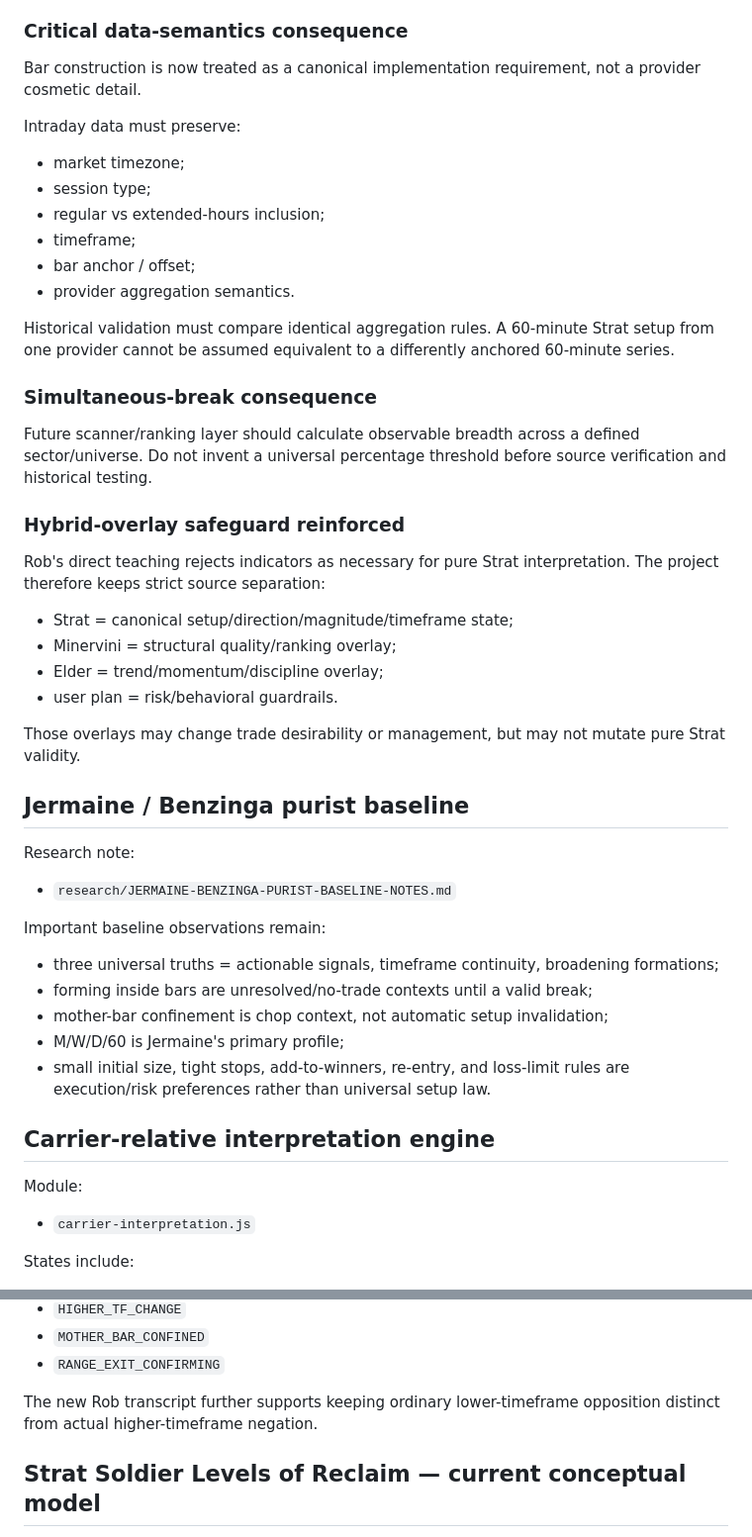
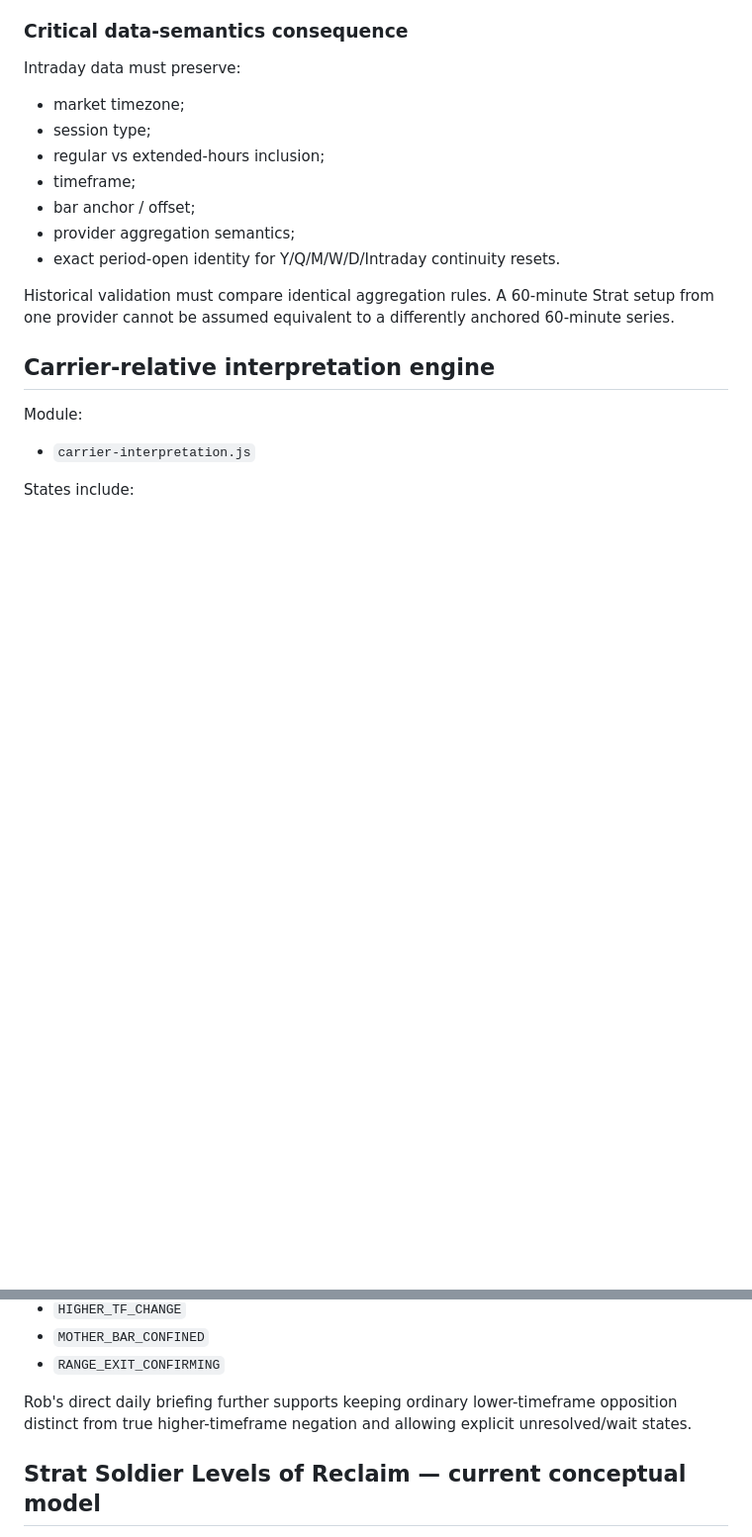
Before and after one commit to phshbone/Strat-scanner, a Markdown page: VALIDATION.md, 2 parts joined by grey strips. Shown at 99% size. Rendered like a GitHub page; blank space fills up the shorter version.

```diff
--- a/VALIDATION.md
+++ b/VALIDATION.md
@@ -46,43 +78,16 @@ High-confidence canonical confirmations/refinements:
 
 ### Critical data-semantics consequence
 
-Bar construction is now treated as a canonical implementation requirement, not a provider cosmetic detail.
-
 Intraday data must preserve:
 - market timezone;
 - session type;
 - regular vs extended-hours inclusion;
 - timeframe;
 - bar anchor / offset;
-- provider aggregation semantics.
+- provider aggregation semantics;
+- exact period-open identity for Y/Q/M/W/D/Intraday continuity resets.
 
 Historical validation must compare identical aggregation rules. A 60-minute Strat setup from one provider cannot be assumed equivalent to a differently anchored 60-minute series.
-
-### Simultaneous-break consequence
-
-Future scanner/ranking layer should calculate observable breadth across a defined sector/universe. Do not invent a universal percentage threshold before source verification and historical testing.
-
-### Hybrid-overlay safeguard reinforced
-
-Rob's direct teaching rejects indicators as necessary for pure Strat interpretation. The project therefore keeps strict source separation:
-- Strat = canonical setup/direction/magnitude/timeframe state;
-- Minervini = structural quality/ranking overlay;
-- Elder = trend/momentum/discipline overlay;
-- user plan = risk/behavioral guardrails.
-
-Those overlays may change trade desirability or management, but may not mutate pure Strat validity.
-
-## Jermaine / Benzinga purist baseline
-
-Research note:
-- `research/JERMAINE-BENZINGA-PURIST-BASELINE-NOTES.md`
-
-Important baseline observations remain:
-- three universal truths = actionable signals, timeframe continuity, broadening formations;
-- forming inside bars are unresolved/no-trade contexts until a valid break;
-- mother-bar confinement is chop context, not automatic setup invalidation;
-- M/W/D/60 is Jermaine's primary profile;
-- small initial size, tight stops, add-to-winners, re-entry, and loss-limit rules are execution/risk preferences rather than universal setup law.
 
 ## Carrier-relative interpretation engine
 
@@ -99,7 +104,7 @@ States include:
 - `MOTHER_BAR_CONFINED`
 - `RANGE_EXIT_CONFIRMING`
 
-The new Rob transcript further supports keeping ordinary lower-timeframe opposition distinct from actual higher-timeframe negation.
+Rob's direct daily briefing further supports keeping ordinary lower-timeframe opposition distinct from true higher-timeframe negation and allowing explicit unresolved/wait states.
 
 ## Strat Soldier Levels of Reclaim — current conceptual model
 
```
Also changed, not shown: other parts of VALIDATION.md (+47 -10 lines).
